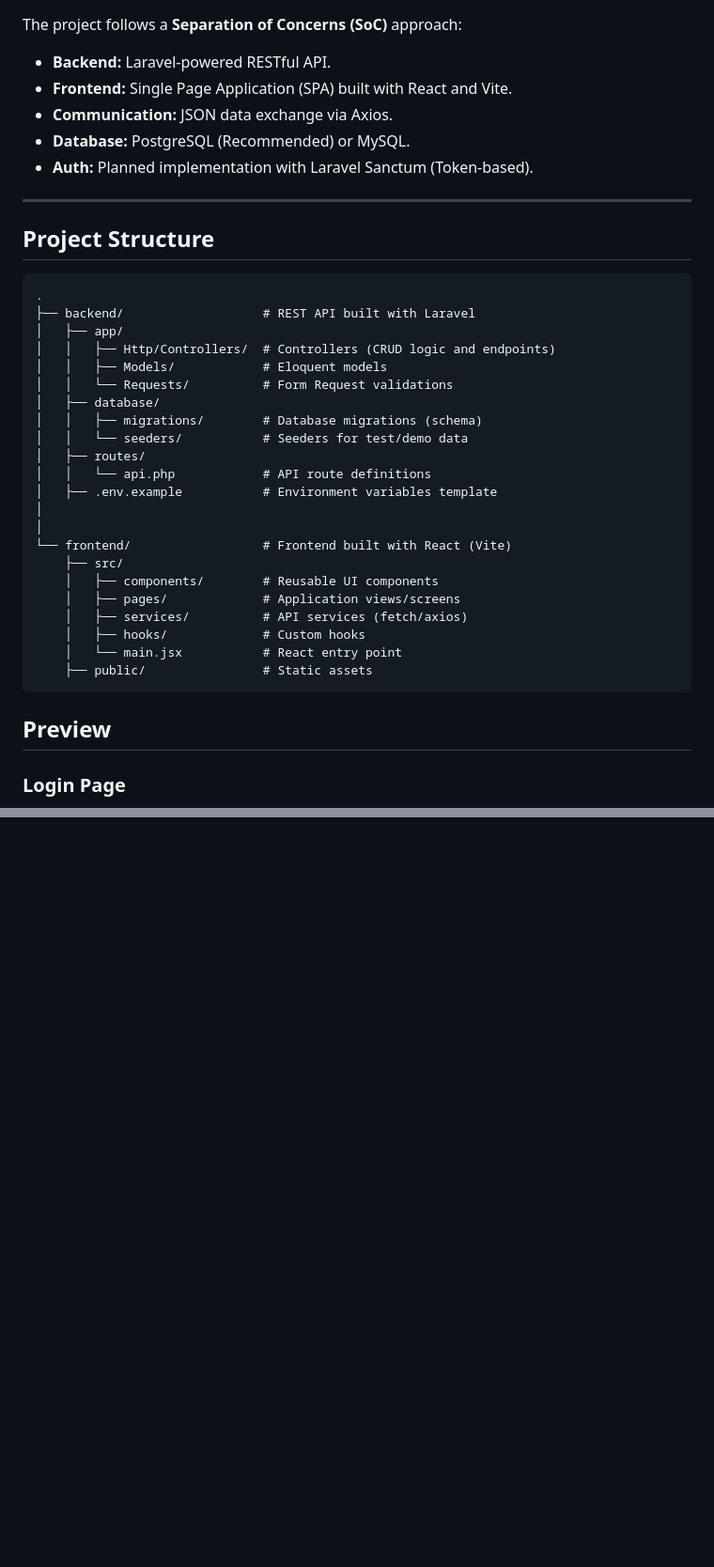
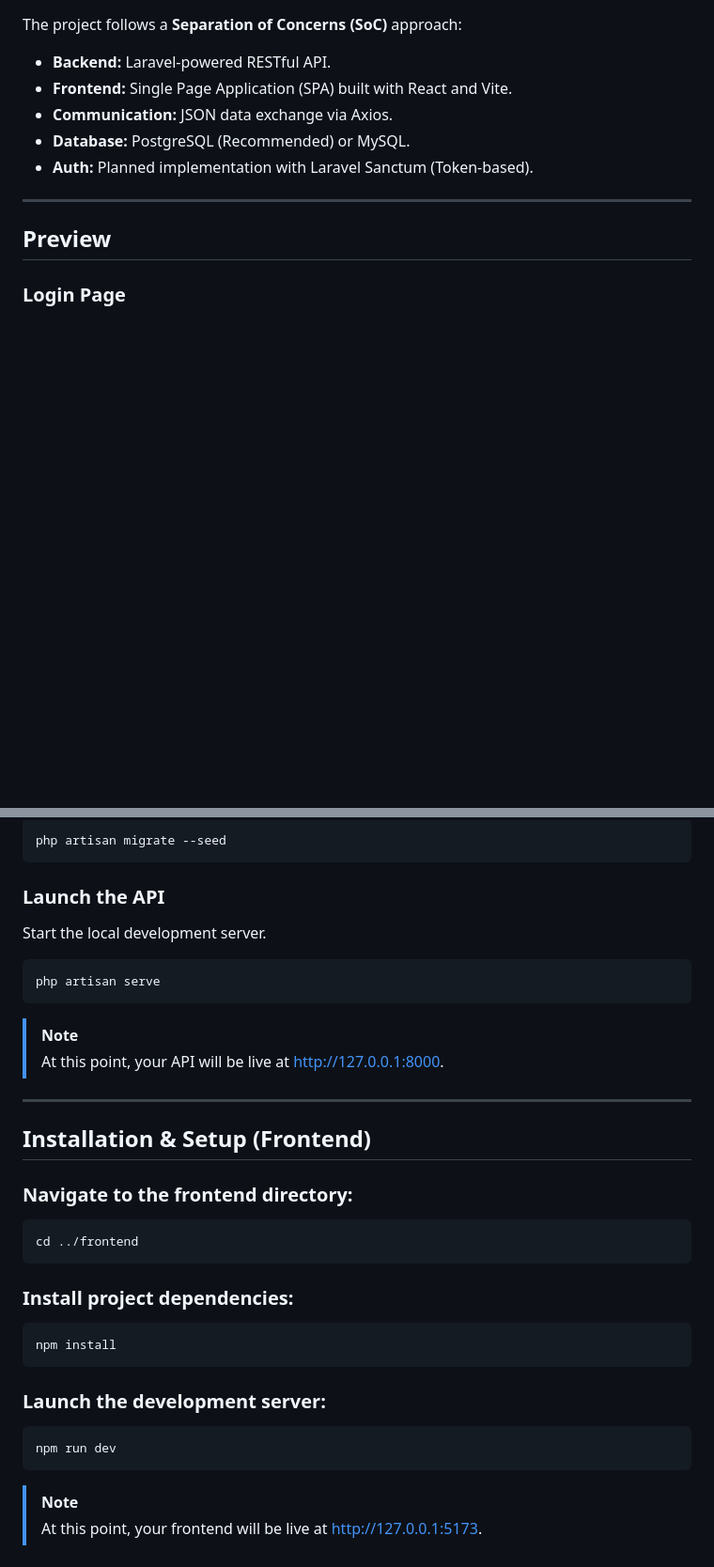
Before and after one commit to AlejoPavon/laravel_react_crud, a Markdown page: README.md, 2 parts joined by grey strips. Shown: that part at 94% size. Drawn GitHub-style; blank space fills up the shorter version.

````diff
--- a/README.md
+++ b/README.md
@@ -22,32 +22,6 @@ The project follows a **Separation of Concerns (SoC)** approach:
 
 ---
 
-## Project Structure
-
-```text
-.
-├── backend/                   # REST API built with Laravel
-│   ├── app/
-│   │   ├── Http/Controllers/  # Controllers (CRUD logic and endpoints)
-│   │   ├── Models/            # Eloquent models
-│   │   └── Requests/          # Form Request validations
-│   ├── database/
-│   │   ├── migrations/        # Database migrations (schema)
-│   │   └── seeders/           # Seeders for test/demo data
-│   ├── routes/
-│   │   └── api.php            # API route definitions
-│   ├── .env.example           # Environment variables template
-│
-│
-└── frontend/                  # Frontend built with React (Vite)
-    ├── src/
-    │   ├── components/        # Reusable UI components
-    │   ├── pages/             # Application views/screens
-    │   ├── services/          # API services (fetch/axios)
-    │   ├── hooks/             # Custom hooks
-    │   └── main.jsx           # React entry point
-    ├── public/                # Static assets
-```
 
 ## Preview
 
@@ -58,0 +150,36 @@ The project follows a **Separation of Concerns (SoC)** approach:
+```bash
+php artisan migrate --seed
+```
+
+### Launch the API
+Start the local development server.
+
+```bash
+php artisan serve
+```
+
+> [!NOTE]
+> At this point, your API will be live at http://127.0.0.1:8000.
+
+---
+
+## Installation & Setup (Frontend)
+
+### Navigate to the frontend directory:
+
+```bash
+cd ../frontend
+```
+### Install project dependencies:
+
+```bash
+npm install
+```
+### Launch the development server:
+
+```bash
+npm run dev
+```
+
+> [!NOTE]
+> At this point, your frontend will be live at http://127.0.0.1:5173.
````
Also changed, not shown: other parts of README.md (+117 -0 lines), images/dashboard.png.
